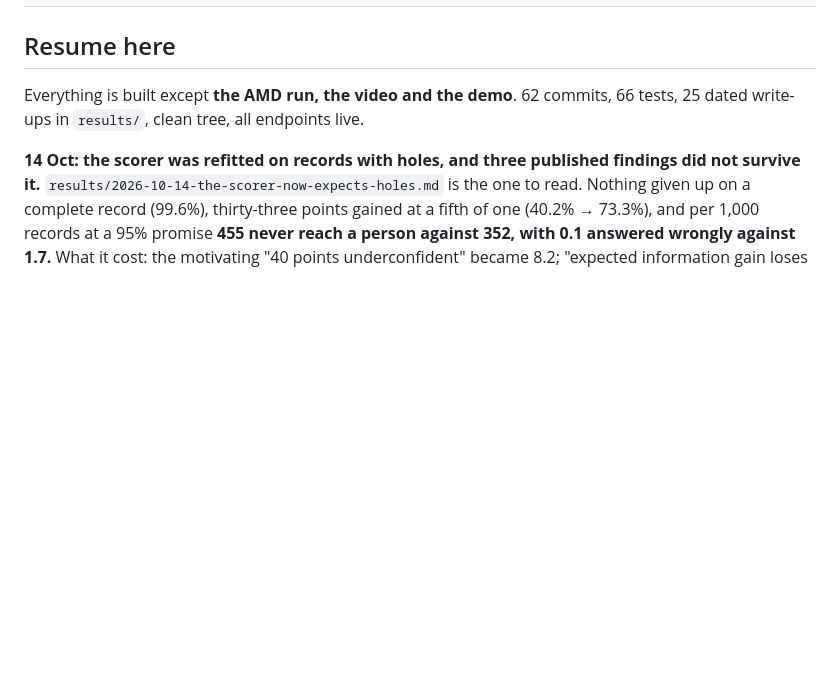
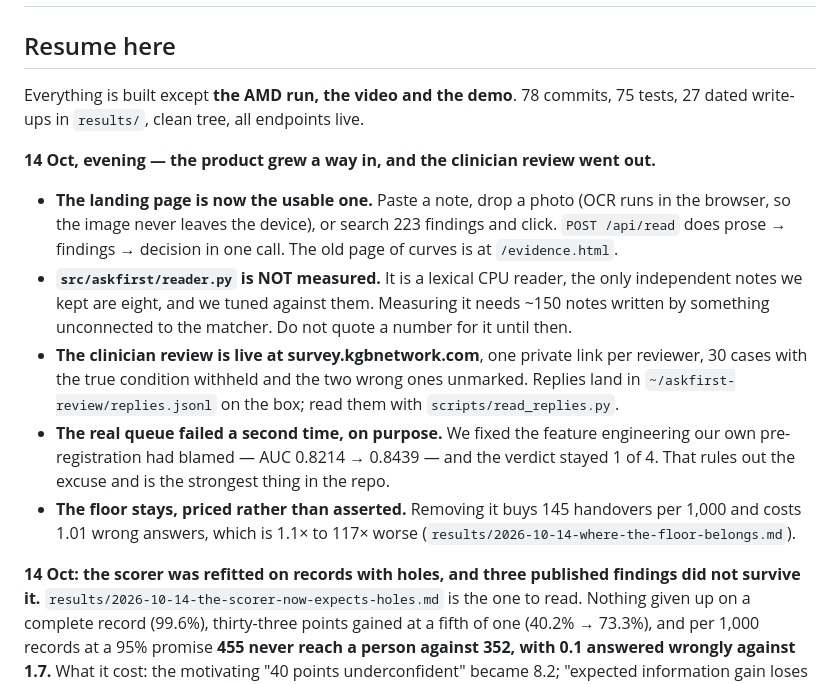
Before and after one commit to shivang-goliyan/askfirst, a Markdown page: docs/STATE.md, the part around the change. Drawn GitHub-style; blank space fills up the shorter version.

Commit message:
docs: resume block for whoever picks this up next

```diff
--- a/docs/STATE.md
+++ b/docs/STATE.md
@@ -2,8 +2,26 @@
 
 ## Resume here
 
-Everything is built except **the AMD run, the video and the demo**. 62 commits, 66 tests, 25 dated
+Everything is built except **the AMD run, the video and the demo**. 78 commits, 75 tests, 27 dated
 write-ups in `results/`, clean tree, all endpoints live.
+
+**14 Oct, evening — the product grew a way in, and the clinician review went out.**
+
+- **The landing page is now the usable one.** Paste a note, drop a photo (OCR runs in the
+  browser, so the image never leaves the device), or search 223 findings and click. `POST
+  /api/read` does prose → findings → decision in one call. The old page of curves is at
+  `/evidence.html`.
+- **`src/askfirst/reader.py` is NOT measured.** It is a lexical CPU reader, the only independent
+  notes we kept are eight, and we tuned against them. Measuring it needs ~150 notes written by
+  something unconnected to the matcher. Do not quote a number for it until then.
+- **The clinician review is live at survey.kgbnetwork.com**, one private link per reviewer, 30
+  cases with the true condition withheld and the two wrong ones unmarked. Replies land in
+  `~/askfirst-review/replies.jsonl` on the box; read them with `scripts/read_replies.py`.
+- **The real queue failed a second time, on purpose.** We fixed the feature engineering our own
+  pre-registration had blamed — AUC 0.8214 → 0.8439 — and the verdict stayed 1 of 4. That rules
+  out the excuse and is the strongest thing in the repo.
+- **The floor stays, priced rather than asserted.** Removing it buys 145 handovers per 1,000 and
+  costs 1.01 wrong answers, which is 1.1× to 117× worse (`results/2026-10-14-where-the-floor-belongs.md`).
 
 **14 Oct: the scorer was refitted on records with holes, and three published findings did not
 survive it.** `results/2026-10-14-the-scorer-now-expects-holes.md` is the one to read. Nothing
```
